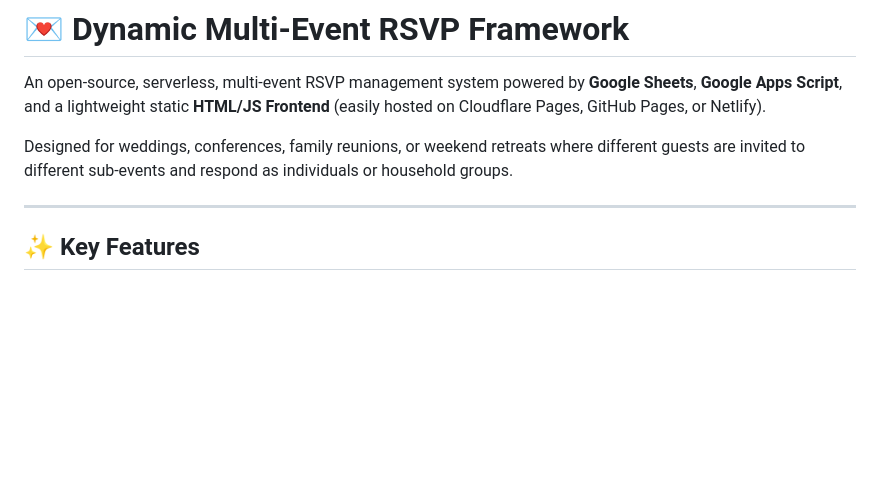
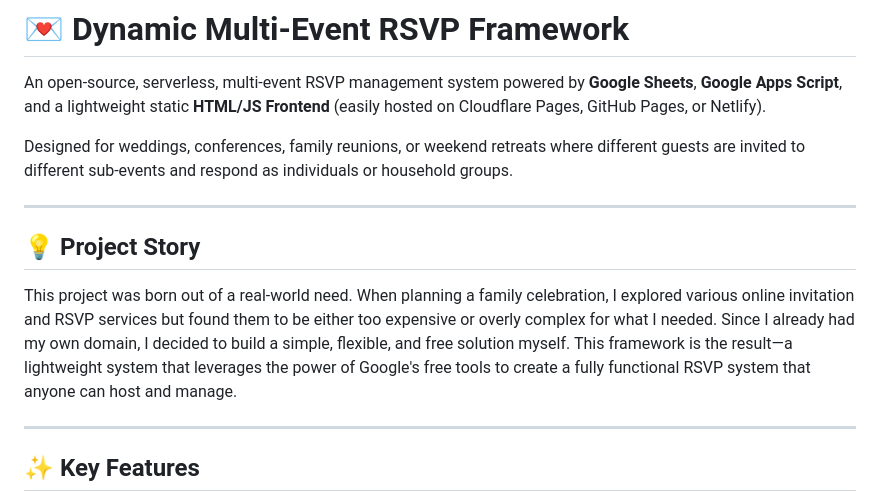
Before and after one commit to doug144/open-sheet-rsvp, a Markdown page: README.md, the part around the change. Drawn GitHub-style; blank space fills up the shorter version.

Commit message:
Add project story

```diff
--- a/README.md
+++ b/README.md
@@ -3,6 +3,12 @@
 An open-source, serverless, multi-event RSVP management system powered by **Google Sheets**, **Google Apps Script**, and a lightweight static **HTML/JS Frontend** (easily hosted on Cloudflare Pages, GitHub Pages, or Netlify).
 
 Designed for weddings, conferences, family reunions, or weekend retreats where different guests are invited to different sub-events and respond as individuals or household groups.
+
+---
+
+## 💡 Project Story
+
+This project was born out of a real-world need. When planning a family celebration, I explored various online invitation and RSVP services but found them to be either too expensive or overly complex for what I needed. Since I already had my own domain, I decided to build a simple, flexible, and free solution myself. This framework is the result—a lightweight system that leverages the power of Google's free tools to create a fully functional RSVP system that anyone can host and manage.
 
 ---
 
```
